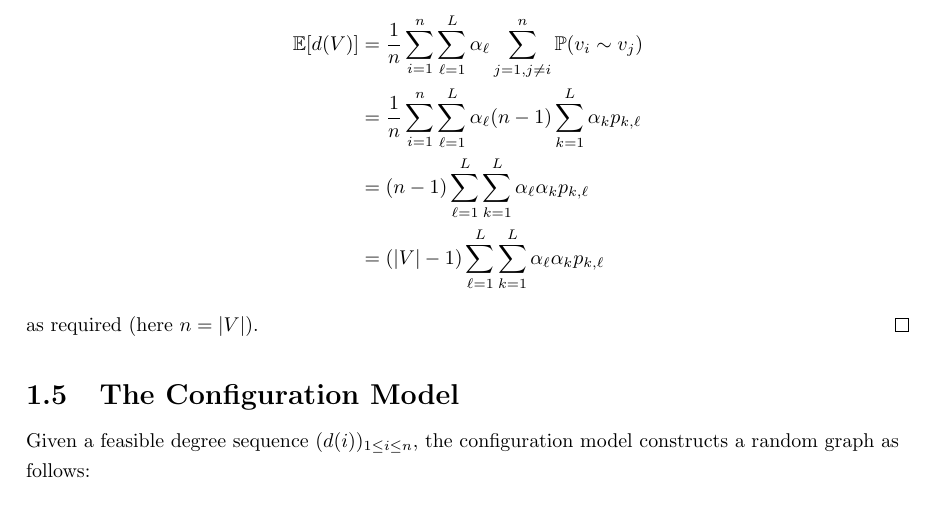
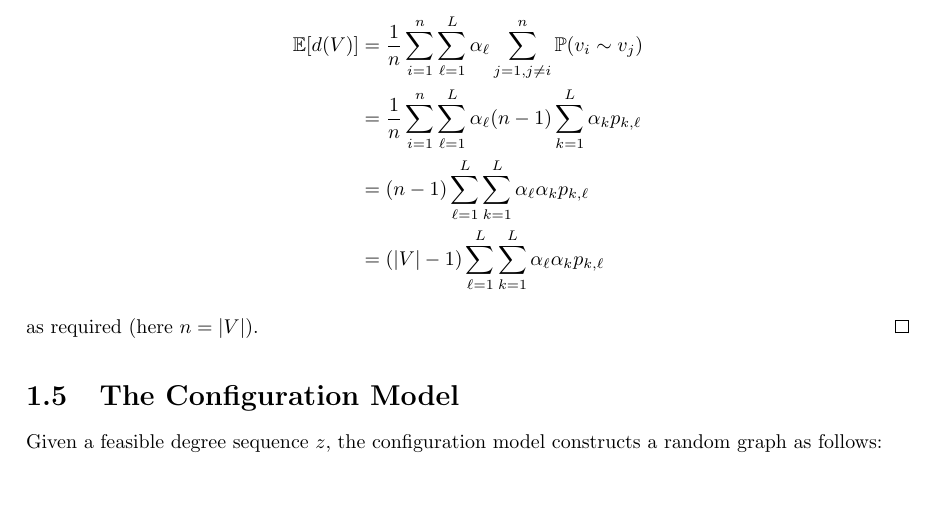
Before and after one commit to isomorphicdude/Oxford-Probability-and-Statistics-for-Network-Analysis, a LaTeX document (week2.tex): part of page 6 of 9, cut so that both start at the same text, the shorter picture padded with empty space. Compiled offline with pdfLaTeX.

Commit message:
Update configuration model in week2.tex

```diff
--- a/week2.tex
+++ b/week2.tex
@@ -257,7 +257,7 @@ A variant of this model is to assign each vertex a block at random with:
 
 
 \subsection{The Configuration Model}
-Given a feasible degree sequence $(d(i))_{1\leq i \leq n}$, the configuration model constructs a random graph as follows:
+Given a feasible degree sequence $z$, the configuration model constructs a random graph as follows:
 \begin{itemize}
     \item For each vertex $i$, create $d(i)$ half-edges (stubs).
     \item Choose two half-edges uniformly at random and connect them.
```
